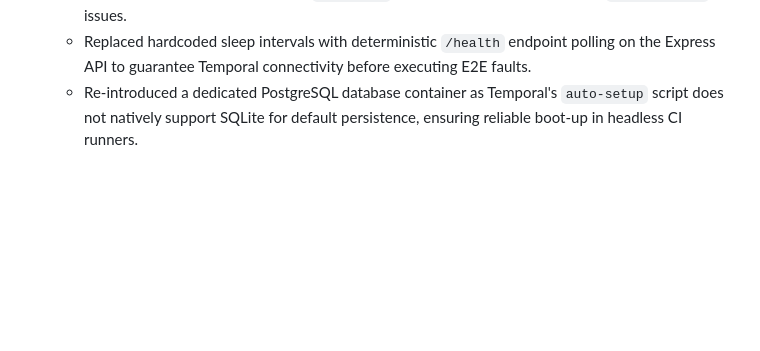
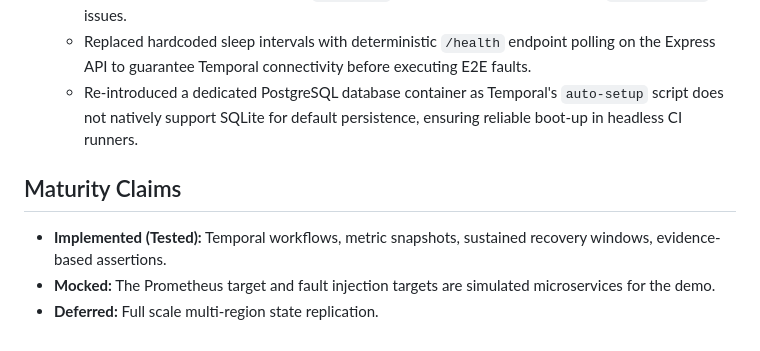
Before and after one commit to SumitDalavi/durable-incident-agent, a Markdown page: README.md, the part around the change. Rendered like a GitHub page; blank space fills up the shorter version.

Commit message:
docs: Add maturity claims distinguishing implemented, tested, mocked, and deferred features

```diff
--- a/README.md
+++ b/README.md
@@ -85,3 +85,8 @@ Fixed auth middleware integration prior to Temporal workflow steps. Behavioral t
   - Bound Temporal explicitly to IPv4 (`127.0.0.1`) to resolve GitHub Actions IPv6 `ECONNREFUSED` issues.
   - Replaced hardcoded sleep intervals with deterministic `/health` endpoint polling on the Express API to guarantee Temporal connectivity before executing E2E faults.
   - Re-introduced a dedicated PostgreSQL database container as Temporal's `auto-setup` script does not natively support SQLite for default persistence, ensuring reliable boot-up in headless CI runners.
+
+## Maturity Claims
+- **Implemented (Tested):** Temporal workflows, metric snapshots, sustained recovery windows, evidence-based assertions.
+- **Mocked:** The Prometheus target and fault injection targets are simulated microservices for the demo.
+- **Deferred:** Full scale multi-region state replication.
```
